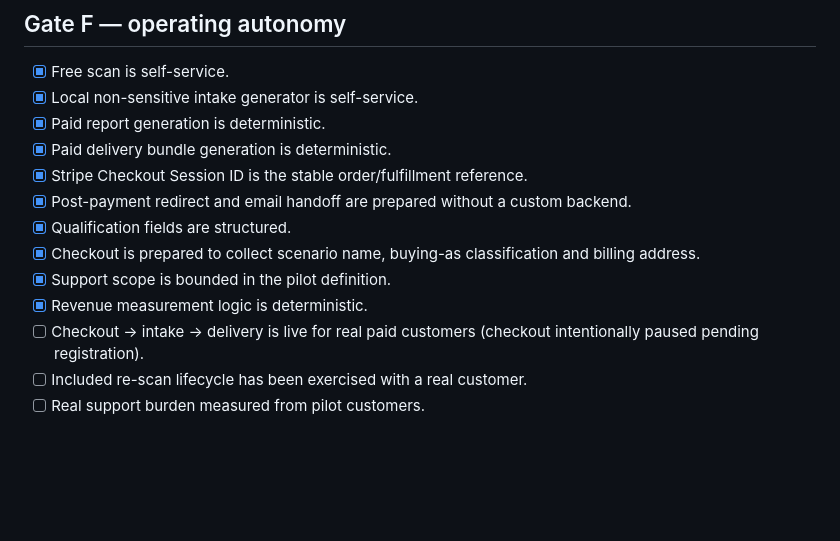
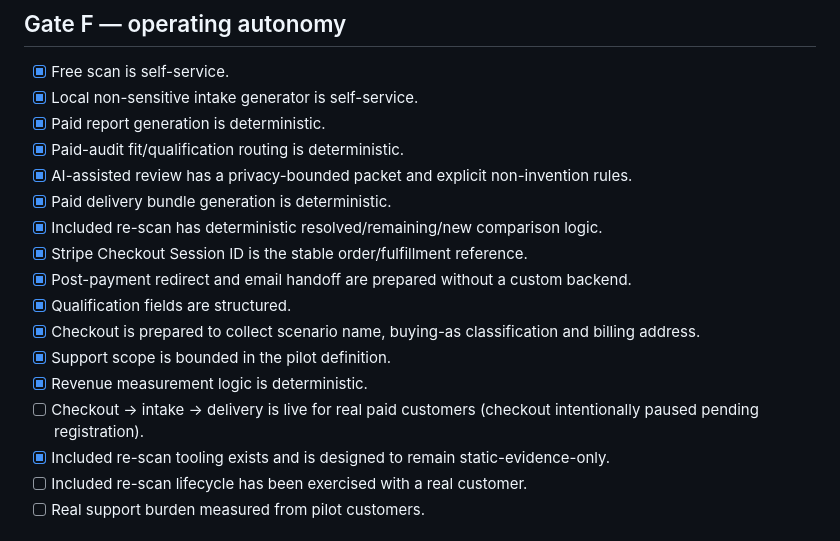
Before and after one commit to Paullz94/n8n-workflow-reliability-audit, a Markdown page: northstar/make-reliability/PILOT_LAUNCH_GATES.md, the part around the change. GitHub-like rendering; blank space fills up the shorter version.

Commit message:
northstar: mark qualification AI-review and rescan gates

```diff
--- a/northstar/make-reliability/PILOT_LAUNCH_GATES.md
+++ b/northstar/make-reliability/PILOT_LAUNCH_GATES.md
@@ -71,7 +71,10 @@ Marketplace accounts are not required for the initial direct PCFlows pilot.
 - [x] Free scan is self-service.
 - [x] Local non-sensitive intake generator is self-service.
 - [x] Paid report generation is deterministic.
+- [x] Paid-audit fit/qualification routing is deterministic.
+- [x] AI-assisted review has a privacy-bounded packet and explicit non-invention rules.
 - [x] Paid delivery bundle generation is deterministic.
+- [x] Included re-scan has deterministic resolved/remaining/new comparison logic.
 - [x] Stripe Checkout Session ID is the stable order/fulfillment reference.
 - [x] Post-payment redirect and email handoff are prepared without a custom backend.
 - [x] Qualification fields are structured.
@@ -79,6 +82,7 @@ Marketplace accounts are not required for the initial direct PCFlows pilot.
 - [x] Support scope is bounded in the pilot definition.
 - [x] Revenue measurement logic is deterministic.
 - [ ] Checkout -> intake -> delivery is live for real paid customers (checkout intentionally paused pending registration).
+- [x] Included re-scan tooling exists and is designed to remain static-evidence-only.
 - [ ] Included re-scan lifecycle has been exercised with a real customer.
 - [ ] Real support burden measured from pilot customers.
 
```
